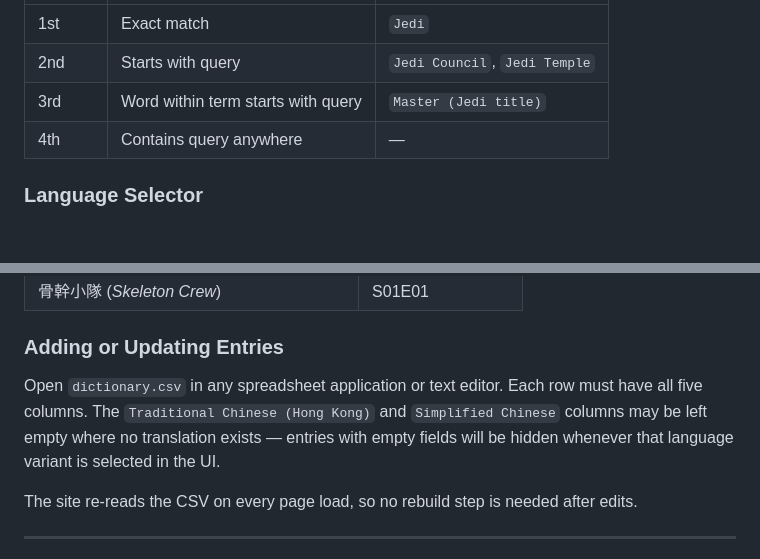
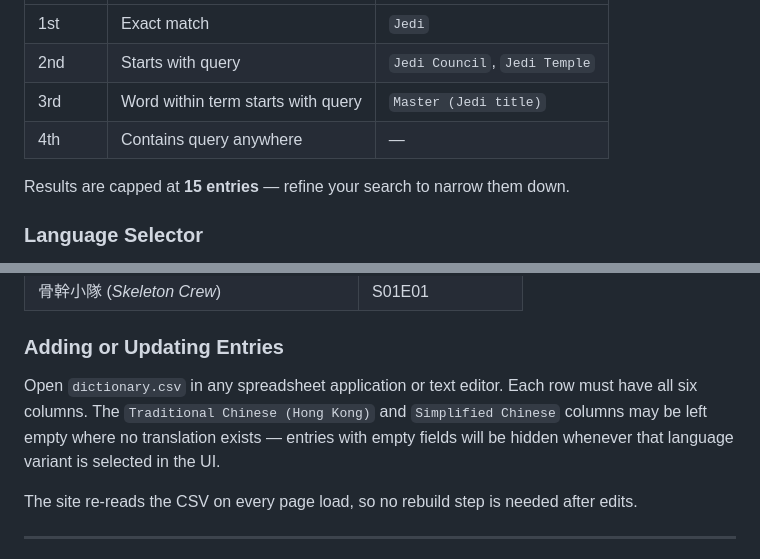
Before and after one commit to elliottjonestw/galacticlexicon, a Markdown page: README.md, 2 parts joined by grey strips. Drawn GitHub-style; blank space fills up the shorter version.

```diff
--- a/README.md
+++ b/README.md
@@ -20,6 +20,8 @@ Results are ranked by match quality, closest match first:
 | 2nd | Starts with query | `Jedi Council`, `Jedi Temple` |
 | 3rd | Word within term starts with query | `Master (Jedi title)` |
 | 4th | Contains query anywhere | — |
+
+Results are capped at **15 entries** — refine your search to narrow them down.
 
 ### Language Selector
 Two independent dropdowns — **語言一** (Language 1) and **語言二** (Language 2) — let users choose which languages to display for each card. Each dropdown offers:
@@ -98,7 +114,7 @@ The dictionary is stored as a plain CSV file with the following columns:
 
 ### Adding or Updating Entries
 
-Open `dictionary.csv` in any spreadsheet application or text editor. Each row must have all five columns. The `Traditional Chinese (Hong Kong)` and `Simplified Chinese` columns may be left empty where no translation exists — entries with empty fields will be hidden whenever that language variant is selected in the UI.
+Open `dictionary.csv` in any spreadsheet application or text editor. Each row must have all six columns. The `Traditional Chinese (Hong Kong)` and `Simplified Chinese` columns may be left empty where no translation exists — entries with empty fields will be hidden whenever that language variant is selected in the UI.
 
 The site re-reads the CSV on every page load, so no rebuild step is needed after edits.
 
```
Also changed, not shown: other parts of README.md (+22 -5 lines).
